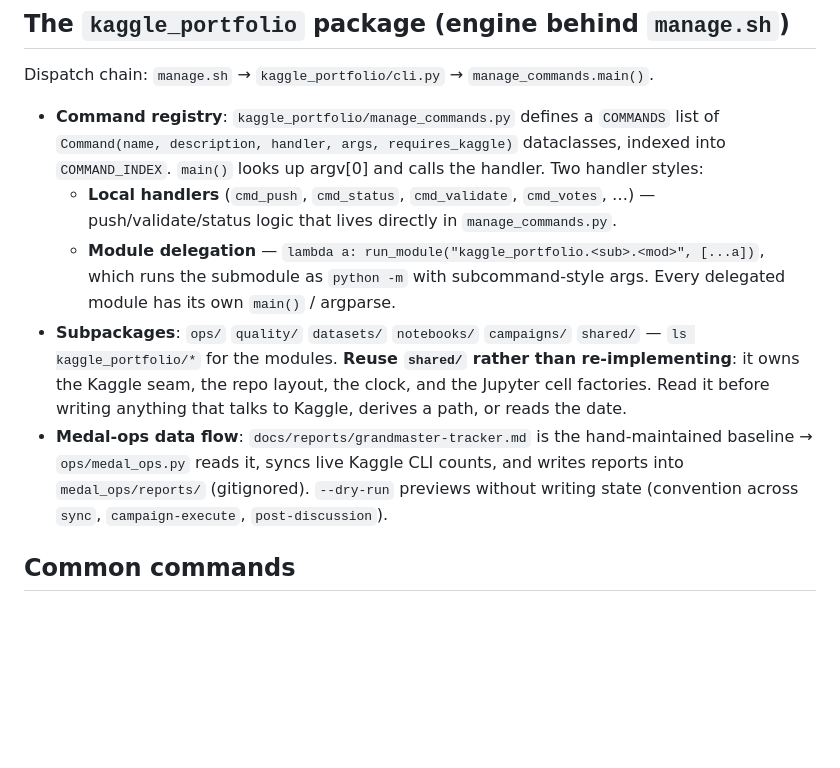
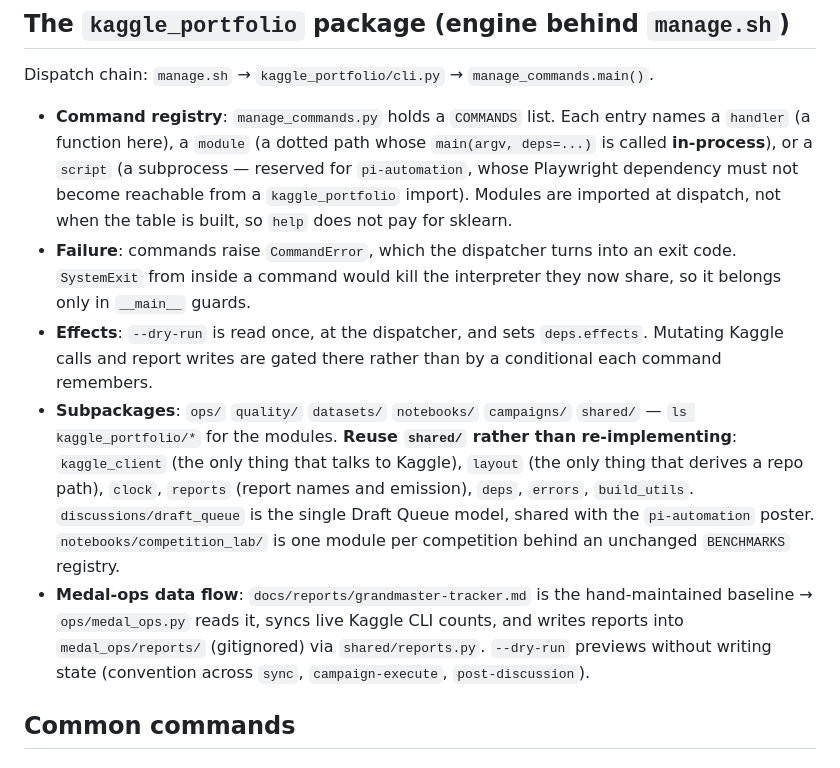
Before and after one commit to gr8monk3ys/kaggle, a Markdown page: CLAUDE.md, the part around the change. Rendered like a GitHub page; blank space fills up the shorter version.

Commit message:
docs: refresh CLAUDE.md to match the refactored dispatch and shared layer (#71)
CLAUDE.md still described the dispatch model the in-process PR deleted — the two
handler styles and `run_module`. It now describes what is there: handler/module/
script entries resolved at dispatch, CommandError instead of SystemExit, and
--dry-run read once at the dispatcher. The shared/ description names the actual
modules rather than paraphrasing them, and points at draft_queue and
competition_lab.

This is the second time in this series that a change made CLAUDE.md wrong, which
is the argument for keeping derivable content out of it.

Originally this commit also gitignored medal_ops/history/ and deleted a snapshot
the reports PR had swept in. Both were wrong, and the repo's own guardrail said
so: test_medal_ops_history_is_tracked_not_ignored asserts that directory must NOT
be ignored, because a telemetry workflow commits daily snapshots so pace history
accumulates. The snapshot is real data from a live scorecard run; it stays.


Claude-Session: https://claude.ai/code/session_01TR9Do1Xxxn8Ez7QeAAbSTK

Co-authored-by: Claude Opus 5 (1M context) <noreply@anthropic.com>

```diff
--- a/CLAUDE.md
+++ b/CLAUDE.md
@@ -21,15 +21,27 @@ Each `projects/*` and `datasets/*` subfolder holds one `.ipynb` plus a
 
 Dispatch chain: `manage.sh` → `kaggle_portfolio/cli.py` → `manage_commands.main()`.
 
-- **Command registry**: `kaggle_portfolio/manage_commands.py` defines a `COMMANDS` list of `Command(name, description, handler, args, requires_kaggle)` dataclasses, indexed into `COMMAND_INDEX`. `main()` looks up argv[0] and calls the handler. Two handler styles:
-  - **Local handlers** (`cmd_push`, `cmd_status`, `cmd_validate`, `cmd_votes`, …) — push/validate/status logic that lives directly in `manage_commands.py`.
-  - **Module delegation** — `lambda a: run_module("kaggle_portfolio.<sub>.<mod>", [...a])`, which runs the submodule as `python -m` with subcommand-style args. Every delegated module has its own `main()` / argparse.
+- **Command registry**: `manage_commands.py` holds a `COMMANDS` list. Each entry
+  names a `handler` (a function here), a `module` (a dotted path whose
+  `main(argv, deps=...)` is called **in-process**), or a `script` (a subprocess —
+  reserved for `pi-automation`, whose Playwright dependency must not become
+  reachable from a `kaggle_portfolio` import). Modules are imported at dispatch,
+  not when the table is built, so `help` does not pay for sklearn.
+- **Failure**: commands raise `CommandError`, which the dispatcher turns into an
+  exit code. `SystemExit` from inside a command would kill the interpreter they
+  now share, so it belongs only in `__main__` guards.
+- **Effects**: `--dry-run` is read once, at the dispatcher, and sets
+  `deps.effects`. Mutating Kaggle calls and report writes are gated there rather
+  than by a conditional each command remembers.
 - **Subpackages**: `ops/` `quality/` `datasets/` `notebooks/` `campaigns/` `shared/` —
   `ls kaggle_portfolio/*` for the modules. **Reuse `shared/` rather than
-  re-implementing**: it owns the Kaggle seam, the repo layout, the clock, and the
-  Jupyter cell factories. Read it before writing anything that talks to Kaggle,
-  derives a path, or reads the date.
-- **Medal-ops data flow**: `docs/reports/grandmaster-tracker.md` is the hand-maintained baseline → `ops/medal_ops.py` reads it, syncs live Kaggle CLI counts, and writes reports into `medal_ops/reports/` (gitignored). `--dry-run` previews without writing state (convention across `sync`, `campaign-execute`, `post-discussion`).
+  re-implementing**: `kaggle_client` (the only thing that talks to Kaggle),
+  `layout` (the only thing that derives a repo path), `clock`, `reports` (report
+  names and emission), `deps`, `errors`, `build_utils`. `discussions/draft_queue`
+  is the single Draft Queue model, shared with the `pi-automation` poster.
+  `notebooks/competition_lab/` is one module per competition behind an unchanged
+  `BENCHMARKS` registry.
+- **Medal-ops data flow**: `docs/reports/grandmaster-tracker.md` is the hand-maintained baseline → `ops/medal_ops.py` reads it, syncs live Kaggle CLI counts, and writes reports into `medal_ops/reports/` (gitignored) via `shared/reports.py`. `--dry-run` previews without writing state (convention across `sync`, `campaign-execute`, `post-discussion`).
 
 ## Common commands
 
```
